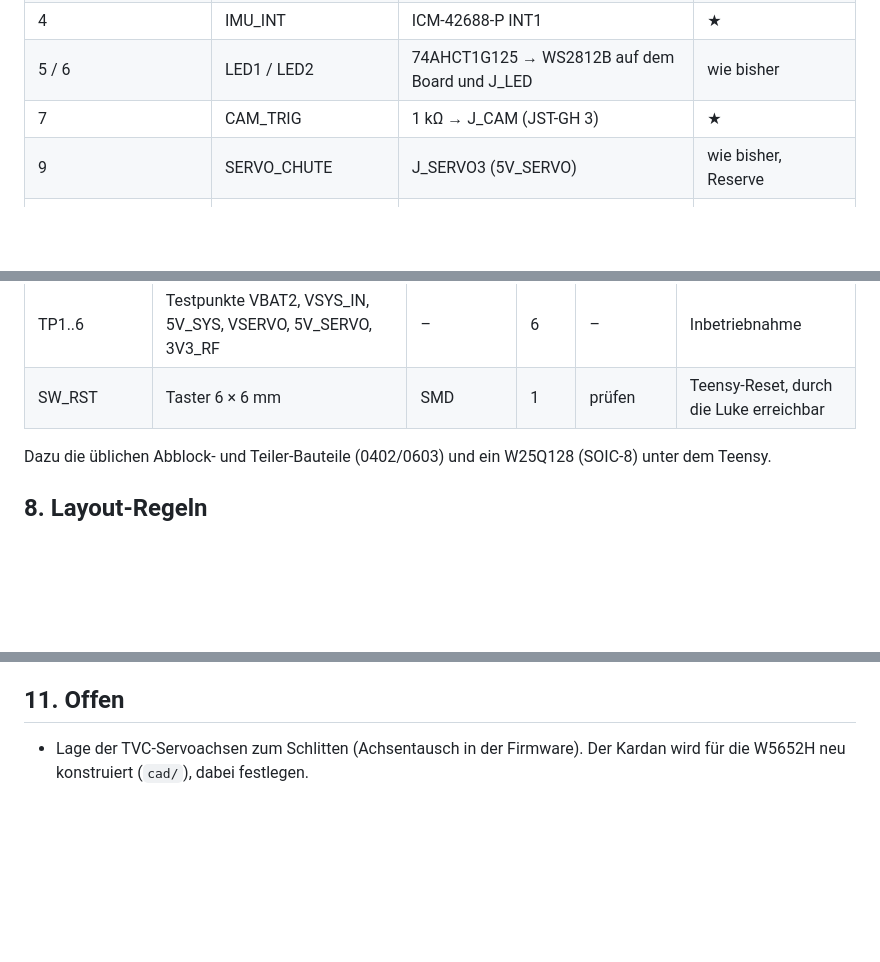
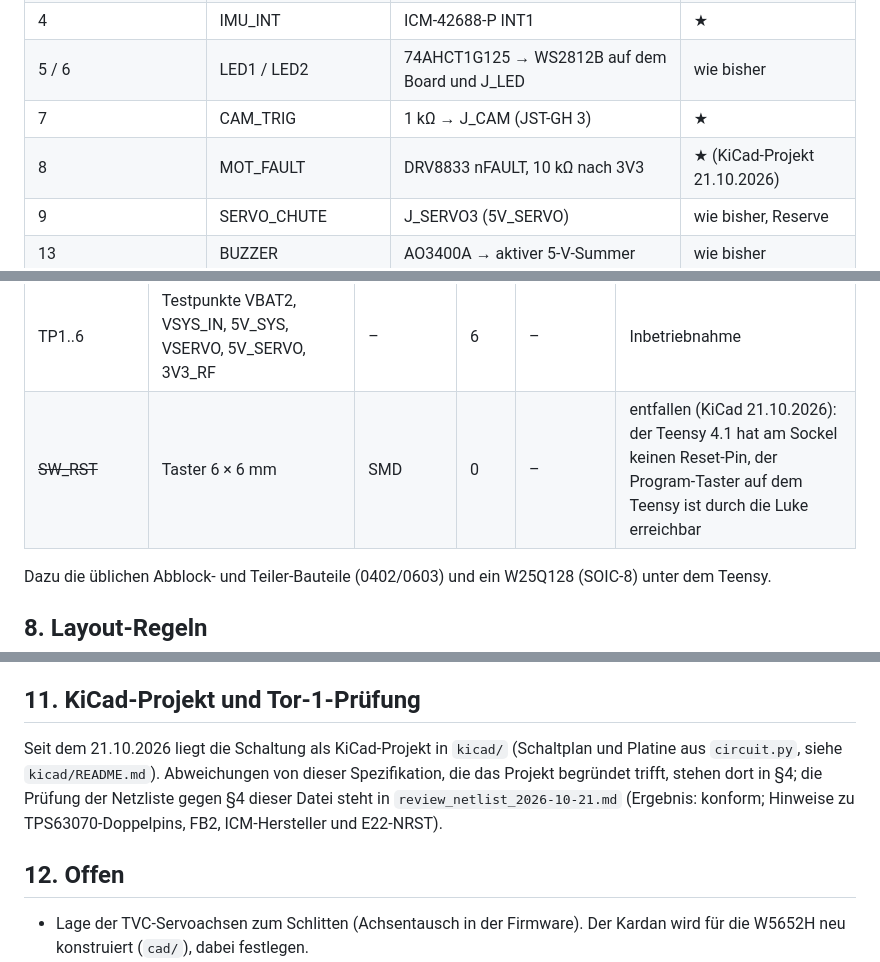
Before and after one commit to Jan-Philipp-Munsch/kartonaut, a Markdown page: hardware/mainboard/README.md, 3 parts joined by grey strips. Rendered like a GitHub page; blank space fills up the shorter version.

```diff
--- a/hardware/mainboard/README.md
+++ b/hardware/mainboard/README.md
@@ -110,6 +110,7 @@ Alle Pins aus `Config.h` bleiben. ★ = neu gegenüber `Config.h`, ☆ = anders
 | 4 | IMU_INT | ICM-42688-P INT1 | ★ |
 | 5 / 6 | LED1 / LED2 | 74AHCT1G125 → WS2812B auf dem Board und J_LED | wie bisher |
 | 7 | CAM_TRIG | 1 kΩ → J_CAM (JST-GH 3) | ★ |
+| 8 | MOT_FAULT | DRV8833 nFAULT, 10 kΩ nach 3V3 | ★ (KiCad-Projekt 21.10.2026) |
 | 9 | SERVO_CHUTE | J_SERVO3 (5V_SERVO) | wie bisher, Reserve |
 | 13 | BUZZER | AO3400A → aktiver 5-V-Summer | wie bisher |
 | 18 / 19 | SDA0 / SCL0 | BMP390 (0x77), INA219 (0x40), J_QWIIC | wie bisher, 4,7 kΩ Pull-ups |
@@ -190,7 +191,7 @@ LCSC-Nummern mit „prüfen“ beim Bestellen verifizieren; Verfügbarkeit bei J
 | J_EXP | Stiftleiste 2×7 | THT | 1 | – | freie Pins |
 | JP1, JP2 | Lötbrücke | – | 2 | – | Schalter überbrücken (Tisch) |
 | TP1..6 | Testpunkte VBAT2, VSYS_IN, 5V_SYS, VSERVO, 5V_SERVO, 3V3_RF | – | 6 | – | Inbetriebnahme |
-| SW_RST | Taster 6 × 6 mm | SMD | 1 | prüfen | Teensy-Reset, durch die Luke erreichbar |
+| ~~SW_RST~~ | Taster 6 × 6 mm | SMD | 0 | – | entfallen (KiCad 21.10.2026): der Teensy 4.1 hat am Sockel keinen Reset-Pin, der Program-Taster auf dem Teensy ist durch die Luke erreichbar |
 
 Dazu die üblichen Abblock- und Teiler-Bauteile (0402/0603) und ein W25Q128 (SOIC-8) unter dem Teensy.
 
@@ -232,7 +233,14 @@ Die vollständige Prüfliste steht in `docs/Plan_2026-10-21.md` §2.6. Kurzfassu
   in der laufenden Phase weitermacht.
 - Rampenkalibrierung des Gyro-Bias (Befund 5).
 
-## 11. Offen
+## 11. KiCad-Projekt und Tor-1-Prüfung
+
+Seit dem 21.10.2026 liegt die Schaltung als KiCad-Projekt in `kicad/` (Schaltplan und Platine aus
+`circuit.py`, siehe `kicad/README.md`). Abweichungen von dieser Spezifikation, die das Projekt
+begründet trifft, stehen dort in §4; die Prüfung der Netzliste gegen §4 dieser Datei steht in
+`review_netlist_2026-10-21.md` (Ergebnis: konform; Hinweise zu TPS63070-Doppelpins, FB2, ICM-Hersteller und E22-NRST).
+
+## 12. Offen
 
 - Lage der TVC-Servoachsen zum Schlitten (Achsentausch in der Firmware). Der Kardan wird für die
   W5652H neu konstruiert (`cad/`), dabei festlegen.
```
Also changed, not shown: PROJECT.md (+1 -1 lines), hardware/mainboard/review_netlist_2026-10-21.md (added, +46 -0 lines).
